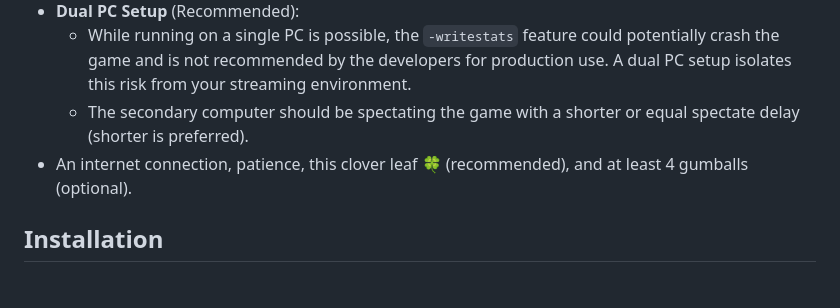
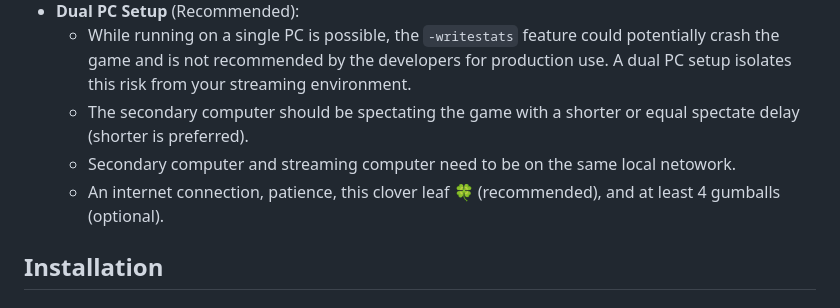
Before and after one commit to ErrorCode313/Brawl-Clipper, a Markdown page: README.md, the part around the change. Drawn GitHub-style.

Commit message:
noted secondary and main need to be on the same local network

```diff
--- a/README.md
+++ b/README.md
@@ -23,7 +23,8 @@ Brawl Clipper is an automated tool for Brawlhalla streamers and tournament organ
 - **Dual PC Setup** (Recommended):
   - While running on a single PC is possible, the `-writestats` feature could potentially crash the game and is not recommended by the developers for production use. A dual PC setup isolates this risk from your streaming environment.
   - The secondary computer should be spectating the game with a shorter or equal spectate delay (shorter is preferred).
-- An internet connection, patience, this clover leaf 🍀 (recommended), and at least 4 gumballs (optional).
+  - Secondary computer and streaming computer need to be on the same local netowork.
+  - An internet connection, patience, this clover leaf 🍀 (recommended), and at least 4 gumballs (optional).
 
 ## Installation
 
```
